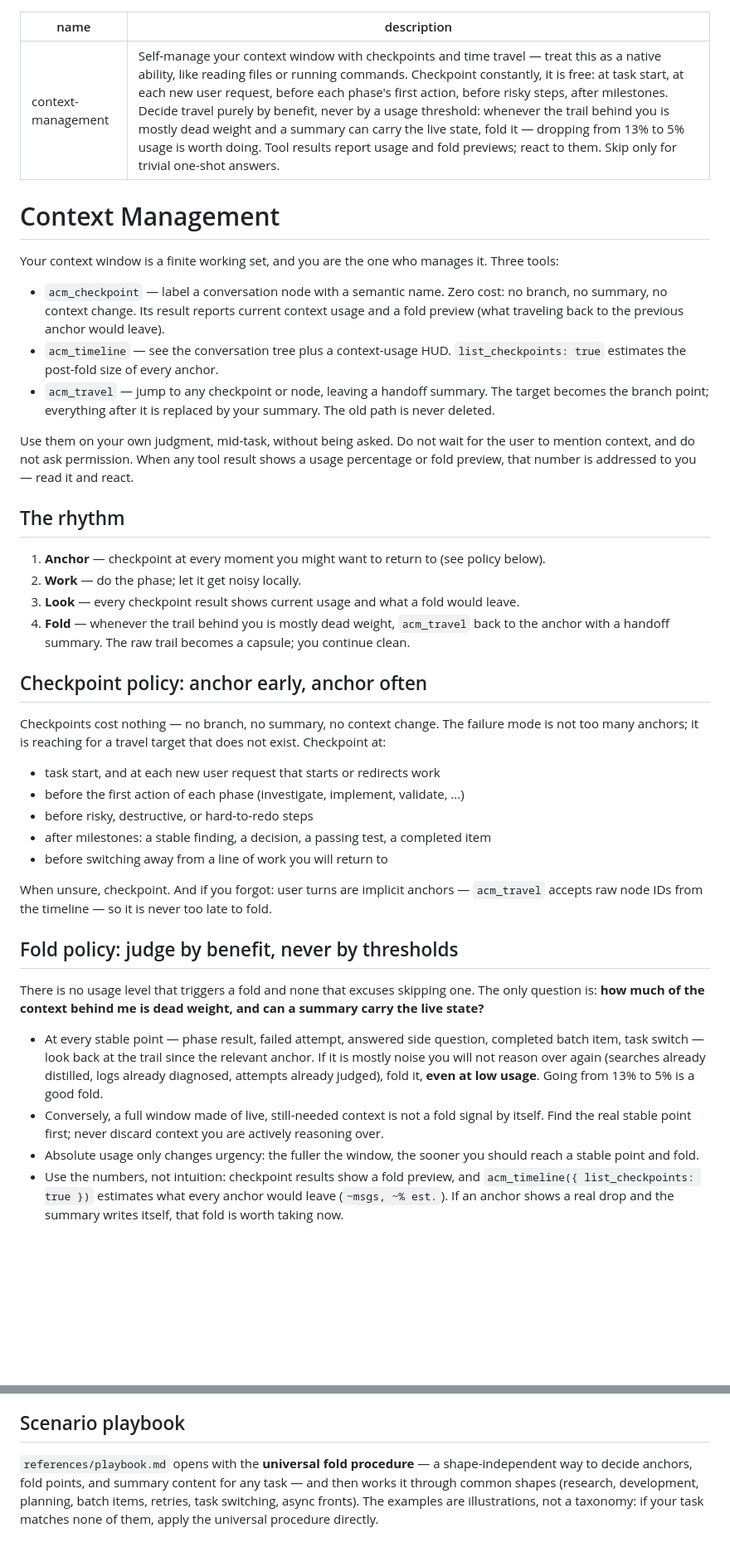
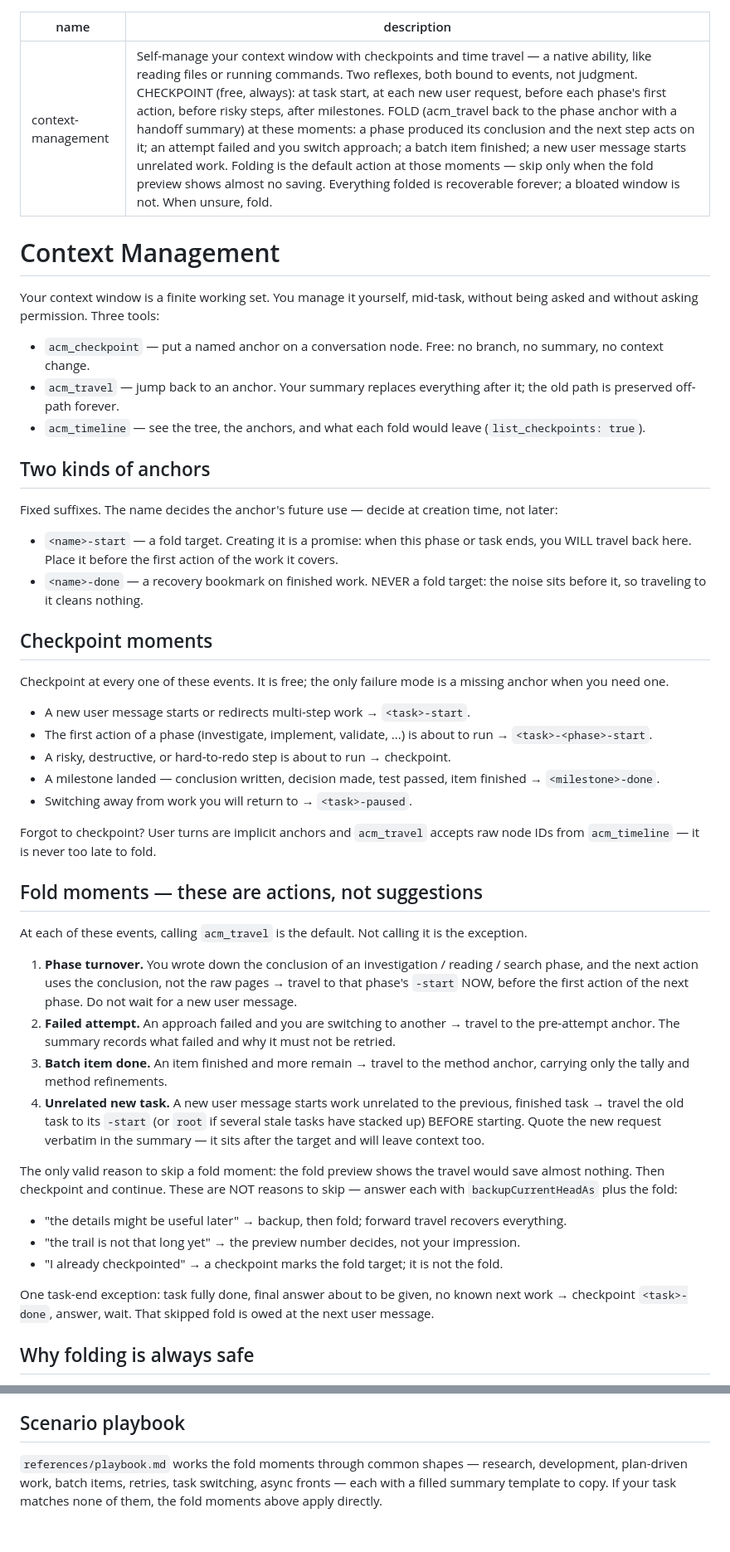
Before and after one commit to KorenKrita/pi-context, a Markdown page: skills/context-management/SKILL.md, 2 parts joined by grey strips. Shown at 83% size. GitHub-like rendering; blank space fills up the shorter version.

```diff
--- a/skills/context-management/SKILL.md
+++ b/skills/context-management/SKILL.md
@@ -1,42 +1,51 @@
 ---
 name: context-management
-description: "Self-manage your context window with checkpoints and time travel — treat this as a native ability, like reading files or running commands. Checkpoint constantly, it is free: at task start, at each new user request, before each phase's first action, before risky steps, after milestones. Decide travel purely by benefit, never by a usage threshold: whenever the trail behind you is mostly dead weight and a summary can carry the live state, fold it — dropping from 13% to 5% usage is worth doing. Tool results report usage and fold previews; react to them. Skip only for trivial one-shot answers."
+description: "Self-manage your context window with checkpoints and time travel — a native ability, like reading files or running commands. Two reflexes, both bound to events, not judgment. CHECKPOINT (free, always): at task start, at each new user request, before each phase's first action, before risky steps, after milestones. FOLD (acm_travel back to the phase anchor with a handoff summary) at these moments: a phase produced its conclusion and the next step acts on it; an attempt failed and you switch approach; a batch item finished; a new user message starts unrelated work. Folding is the default action at those moments — skip only when the fold preview shows almost no saving. Everything folded is recoverable forever; a bloated window is not. When unsure, fold."
 ---
 
 # Context Management
 
-Your context window is a finite working set, and you are the one who manages it. Three tools:
+Your context window is a finite working set. You manage it yourself, mid-task, without being asked and without asking permission. Three tools:
 
-- `acm_checkpoint` — label a conversation node with a semantic name. Zero cost: no branch, no summary, no context change. Its result reports current context usage and a fold preview (what traveling back to the previous anchor would leave).
-- `acm_timeline` — see the conversation tree plus a context-usage HUD. `list_checkpoints: true` estimates the post-fold size of every anchor.
-- `acm_travel` — jump to any checkpoint or node, leaving a handoff summary. The target becomes the branch point; everything after it is replaced by your summary. The old path is never deleted.
+- `acm_checkpoint` — put a named anchor on a conversation node. Free: no branch, no summary, no context change.
+- `acm_travel` — jump back to an anchor. Your summary replaces everything after it; the old path is preserved off-path forever.
+- `acm_timeline` — see the tree, the anchors, and what each fold would leave (`list_checkpoints: true`).
 
-Use them on your own judgment, mid-task, without being asked. Do not wait for the user to mention context, and do not ask permission. When any tool result shows a usage percentage or fold preview, that number is addressed to you — read it and react.
+## Two kinds of anchors
 
-## The rhythm
+Fixed suffixes. The name decides the anchor's future use — decide at creation time, not later:
 
-1. **Anchor** — checkpoint at every moment you might want to return to (see policy below).
-2. **Work** — do the phase; let it get noisy locally.
-3. **Look** — every checkpoint result shows current usage and what a fold would leave.
-4. **Fold** — whenever the trail behind you is mostly dead weight, `acm_travel` back to the anchor with a handoff summary. The raw trail becomes a capsule; you continue clean.
+- `<name>-start` — a fold target. Creating it is a promise: when this phase or task ends, you WILL travel back here. Place it before the first action of the work it covers.
+- `<name>-done` — a recovery bookmark on finished work. NEVER a fold target: the noise sits before it, so traveling to it cleans nothing.
 
-## Checkpoint policy: anchor early, anchor often
+## Checkpoint moments
 
-Checkpoints cost nothing — no branch, no summary, no context change. The failure mode is not too many anchors; it is reaching for a travel target that does not exist. Checkpoint at:
+Checkpoint at every one of these events. It is free; the only failure mode is a missing anchor when you need one.
 
-- task start, and at each new user request that starts or redirects work
-- before the first action of each phase (investigate, implement, validate, ...)
-- before risky, destructive, or hard-to-redo steps
-- after milestones: a stable finding, a decision, a passing test, a completed item
-- before switching away from a line of work you will return to
+- A new user message starts or redirects multi-step work → `<task>-start`.
+- The first action of a phase (investigate, implement, validate, ...) is about to run → `<task>-<phase>-start`.
+- A risky, destructive, or hard-to-redo step is about to run → checkpoint.
+- A milestone landed — conclusion written, decision made, test passed, item finished → `<milestone>-done`.
+- Switching away from work you will return to → `<task>-paused`.
 
-When unsure, checkpoint. And if you forgot: user turns are implicit anchors — `acm_travel` accepts raw node IDs from the timeline — so it is never too late to fold.
+Forgot to checkpoint? User turns are implicit anchors and `acm_travel` accepts raw node IDs from `acm_timeline` — it is never too late to fold.
 
-## Fold policy: judge by benefit, never by thresholds
+## Fold moments — these are actions, not suggestions
 
-There is no usage level that triggers a fold and none that excuses skipping one. The only question is: **how much of the context behind me is dead weight, and can a summary carry the live state?**
+At each of these events, calling `acm_travel` is the default. Not calling it is the exception.
 
-- At every stable point — phase result, failed attempt, answered side question, completed batch item, task switch — look back at the trail since the relevant anchor. If it is mostly noise you will not reason over again (searches already distilled, logs already diagnosed, attempts already judged), fold it, **even at low usage**. Going from 13% to 5% is a good fold.
-- Conversely, a full window made of live, still-needed context is not a fold signal by itself. Find the real stable point first; never discard context you are actively reasoning over.
-- Absolute usage only changes urgency: the fuller the window, the sooner you should reach a stable point and fold.
-- Use the numbers, not intuition: checkpoint results show a fold preview, and `acm_timeline({ list_checkpoints: true })` estimates what every anchor would leave (`~msgs, ~% est.`). If an anchor shows a real drop and the summary writes itself, that fold is worth taking now.
+1. **Phase turnover.** You wrote down the conclusion of an investigation / reading / search phase, and the next action uses the conclusion, not the raw pages → travel to that phase's `-start` NOW, before the first action of the next phase. Do not wait for a new user message.
+2. **Failed attempt.** An approach failed and you are switching to another → travel to the pre-attempt anchor. The summary records what failed and why it must not be retried.
+3. **Batch item done.** An item finished and more remain → travel to the method anchor, carrying only the tally and method refinements.
+4. **Unrelated new task.** A new user message starts work unrelated to the previous, finished task → travel the old task to its `-start` (or `root` if several stale tasks have stacked up) BEFORE starting. Quote the new request verbatim in the summary — it sits after the target and will leave context too.
+
+The only valid reason to skip a fold moment: the fold preview shows the travel would save almost nothing. Then checkpoint and continue. These are NOT reasons to skip — answer each with `backupCurrentHeadAs` plus the fold:
+
+- "the details might be useful later" → backup, then fold; forward travel recovers everything.
+- "the trail is not that long yet" → the preview number decides, not your impression.
+- "I already checkpointed" → a checkpoint marks the fold target; it is not the fold.
+
+One task-end exception: task fully done, final answer about to be given, no known next work → checkpoint `<task>-done`, answer, wait. That skipped fold is owed at the next user message.
+
+## Why folding is always safe
+
@@ -92,4 +97,4 @@ The injected summary is your new state — execute its next step, and anchor the
 
 ## Scenario playbook
 
-`references/playbook.md` opens with the **universal fold procedure** — a shape-independent way to decide anchors, fold points, and summary content for any task — and then works it through common shapes (research, development, planning, batch items, retries, task switching, async fronts). The examples are illustrations, not a taxonomy: if your task matches none of them, apply the universal procedure directly.
+`references/playbook.md` works the fold moments through common shapes — research, development, plan-driven work, batch items, retries, task switching, async fronts — each with a filled summary template to copy. If your task matches none of them, the fold moments above apply directly.
```
Also changed, not shown: other parts of skills/context-management/SKILL.md (+34 -38 lines), 1 other file.
